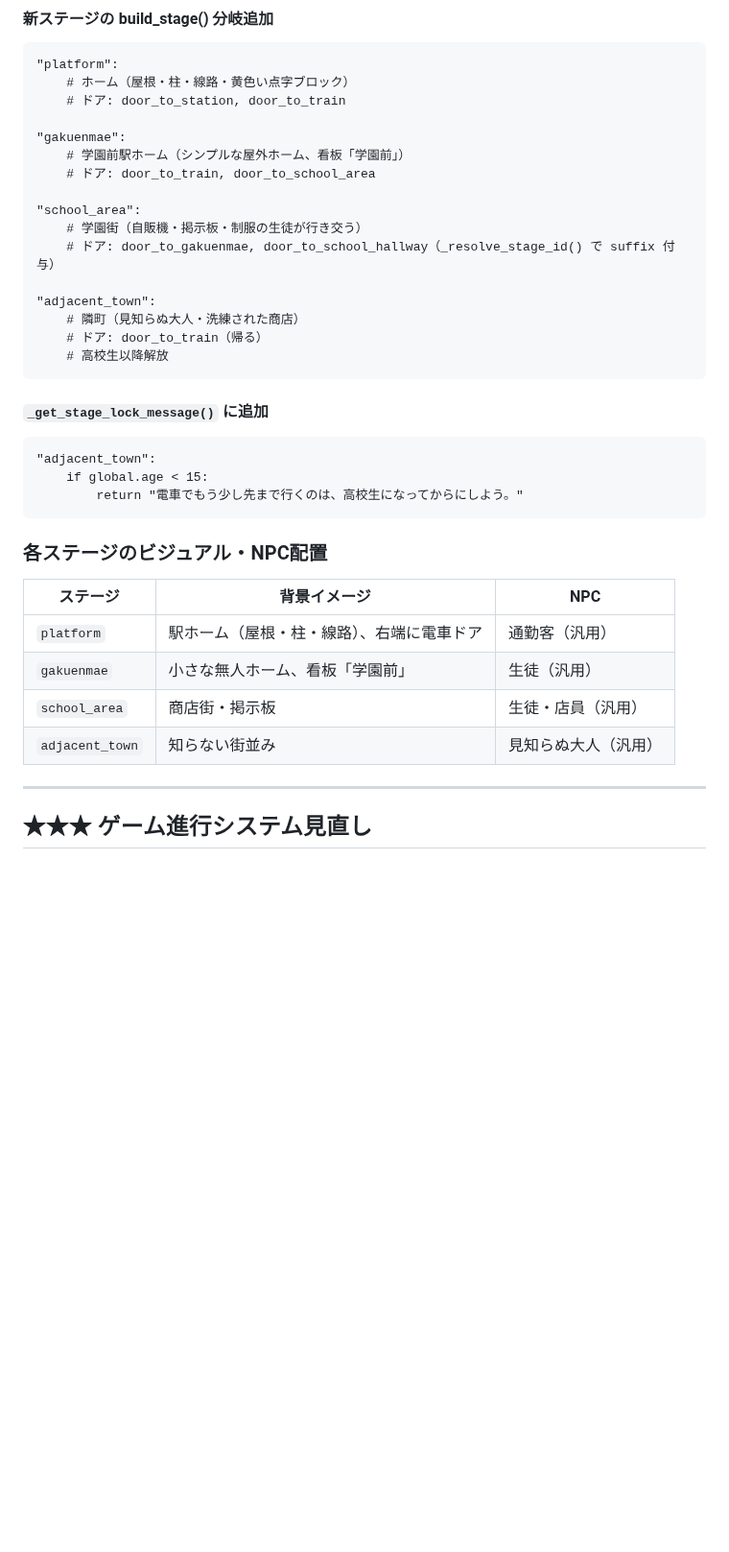
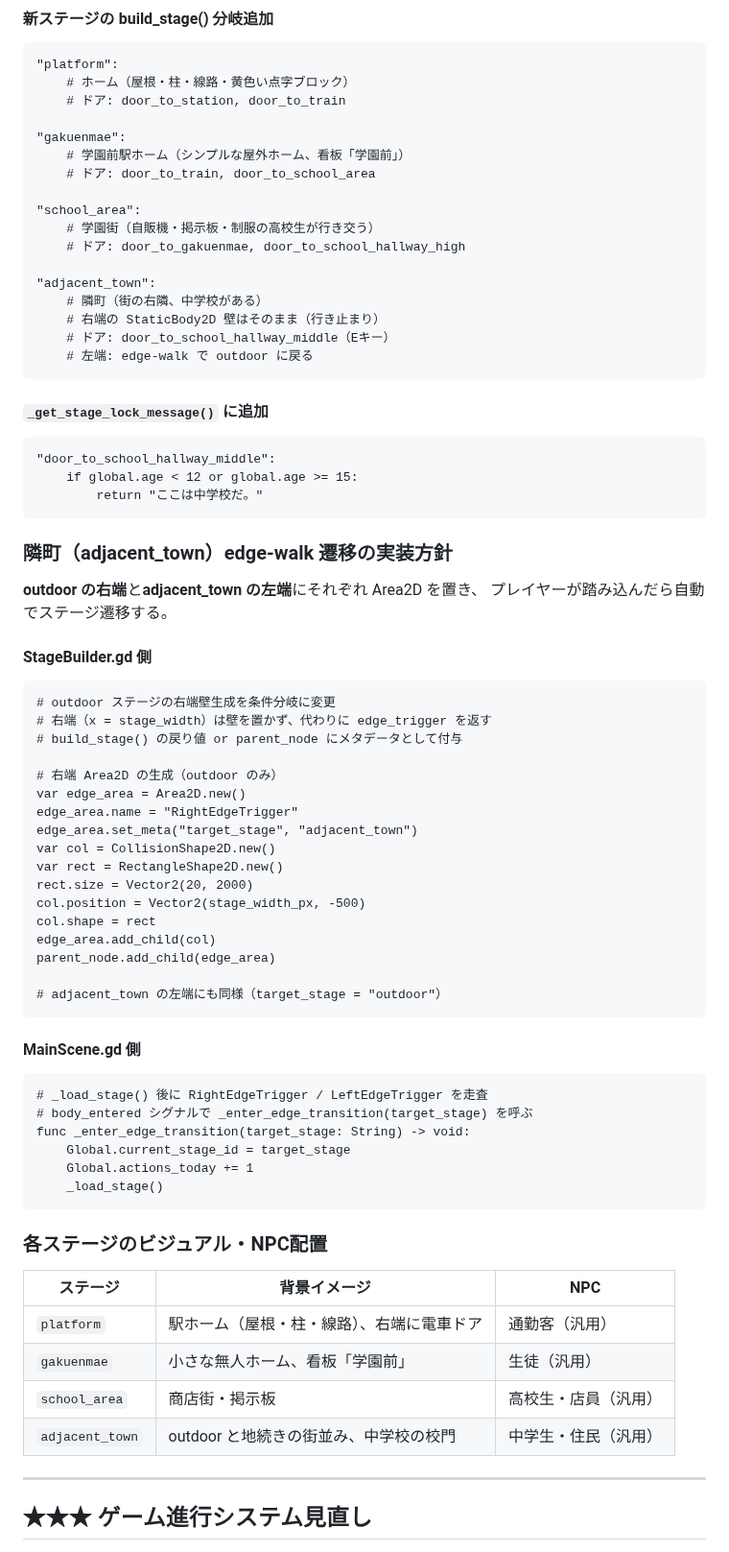
Before and after one commit to tinky44/TLS_3D, a Markdown page: specs/plan_by_agent.md, the part around one of its changes. Shown at 96% size. Drawn GitHub-style; blank space fills up the shorter version.

````diff
--- a/specs/plan_by_agent.md
+++ b/specs/plan_by_agent.md
@@ -91,21 +96,60 @@ myroom ↔ room ↔ outdoor
     # ドア: door_to_train, door_to_school_area
 
 "school_area":
-    # 学園街（自販機・掲示板・制服の生徒が行き交う）
-    # ドア: door_to_gakuenmae, door_to_school_hallway（_resolve_stage_id() で suffix 付与）
+    # 学園街（自販機・掲示板・制服の高校生が行き交う）
+    # ドア: door_to_gakuenmae, door_to_school_hallway_high
 
 "adjacent_town":
-    # 隣町（見知らぬ大人・洗練された商店）
-    # ドア: door_to_train（帰る）
-    # 高校生以降解放
+    # 隣町（街の右隣、中学校がある）
+    # 右端の StaticBody2D 壁はそのまま（行き止まり）
+    # ドア: door_to_school_hallway_middle（Eキー）
+    # 左端: edge-walk で outdoor に戻る
 ```
 
 #### `_get_stage_lock_message()` に追加
 
 ```gdscript
-"adjacent_town":
-    if global.age < 15:
-        return "電車でもう少し先まで行くのは、高校生になってからにしよう。"
+"door_to_school_hallway_middle":
+    if global.age < 12 or global.age >= 15:
+        return "ここは中学校だ。"
+```
+
+### 隣町（adjacent_town）edge-walk 遷移の実装方針
+
+**outdoor の右端**と**adjacent_town の左端**にそれぞれ Area2D を置き、
+プレイヤーが踏み込んだら自動でステージ遷移する。
+
+#### StageBuilder.gd 側
+
+```gdscript
+# outdoor ステージの右端壁生成を条件分岐に変更
+# 右端（x = stage_width）は壁を置かず、代わりに edge_trigger を返す
+# build_stage() の戻り値 or parent_node にメタデータとして付与
+
+# 右端 Area2D の生成（outdoor のみ）
+var edge_area = Area2D.new()
+edge_area.name = "RightEdgeTrigger"
+edge_area.set_meta("target_stage", "adjacent_town")
+var col = CollisionShape2D.new()
+var rect = RectangleShape2D.new()
+rect.size = Vector2(20, 2000)
+col.position = Vector2(stage_width_px, -500)
+col.shape = rect
+edge_area.add_child(col)
+parent_node.add_child(edge_area)
+
+# adjacent_town の左端にも同様（target_stage = "outdoor"）
+```
+
+#### MainScene.gd 側
+
+```gdscript
+# _load_stage() 後に RightEdgeTrigger / LeftEdgeTrigger を走査
+# body_entered シグナルで _enter_edge_transition(target_stage) を呼ぶ
+func _enter_edge_transition(target_stage: String) -> void:
+    Global.current_stage_id = target_stage
+    Global.actions_today += 1
+    _load_stage()
 ```
 
 ### 各ステージのビジュアル・NPC配置
@@ -114,8 +158,8 @@ myroom ↔ room ↔ outdoor
 |---|---|---|
 | `platform` | 駅ホーム（屋根・柱・線路）、右端に電車ドア | 通勤客（汎用） |
 | `gakuenmae` | 小さな無人ホーム、看板「学園前」 | 生徒（汎用） |
-| `school_area` | 商店街・掲示板 | 生徒・店員（汎用） |
-| `adjacent_town` | 知らない街並み | 見知らぬ大人（汎用） |
+| `school_area` | 商店街・掲示板 | 高校生・店員（汎用） |
+| `adjacent_town` | outdoor と地続きの街並み、中学校の校門 | 中学生・住民（汎用） |
 
 ---
 
````
Also changed, not shown: other parts of specs/plan_by_agent.md (+37 -32 lines).
